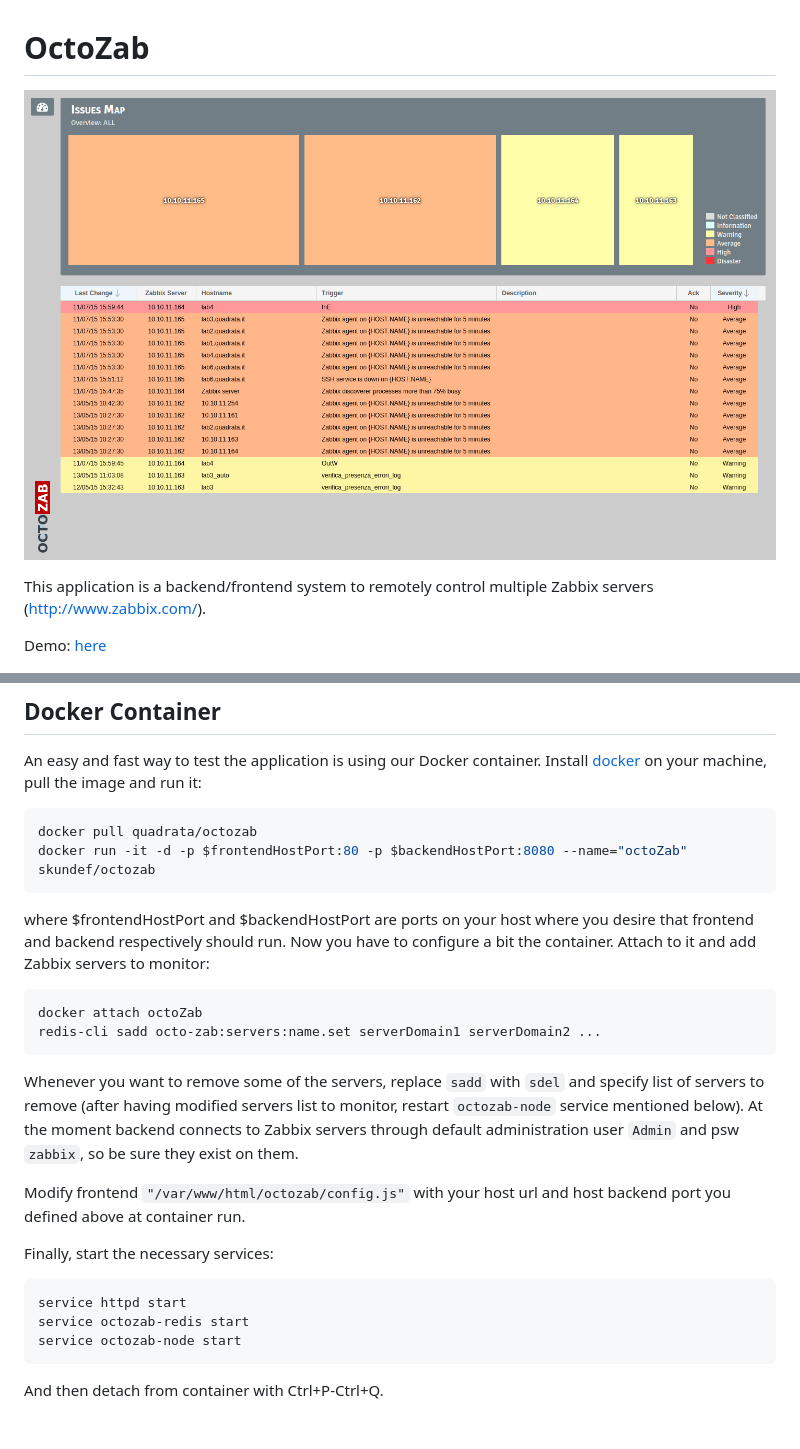
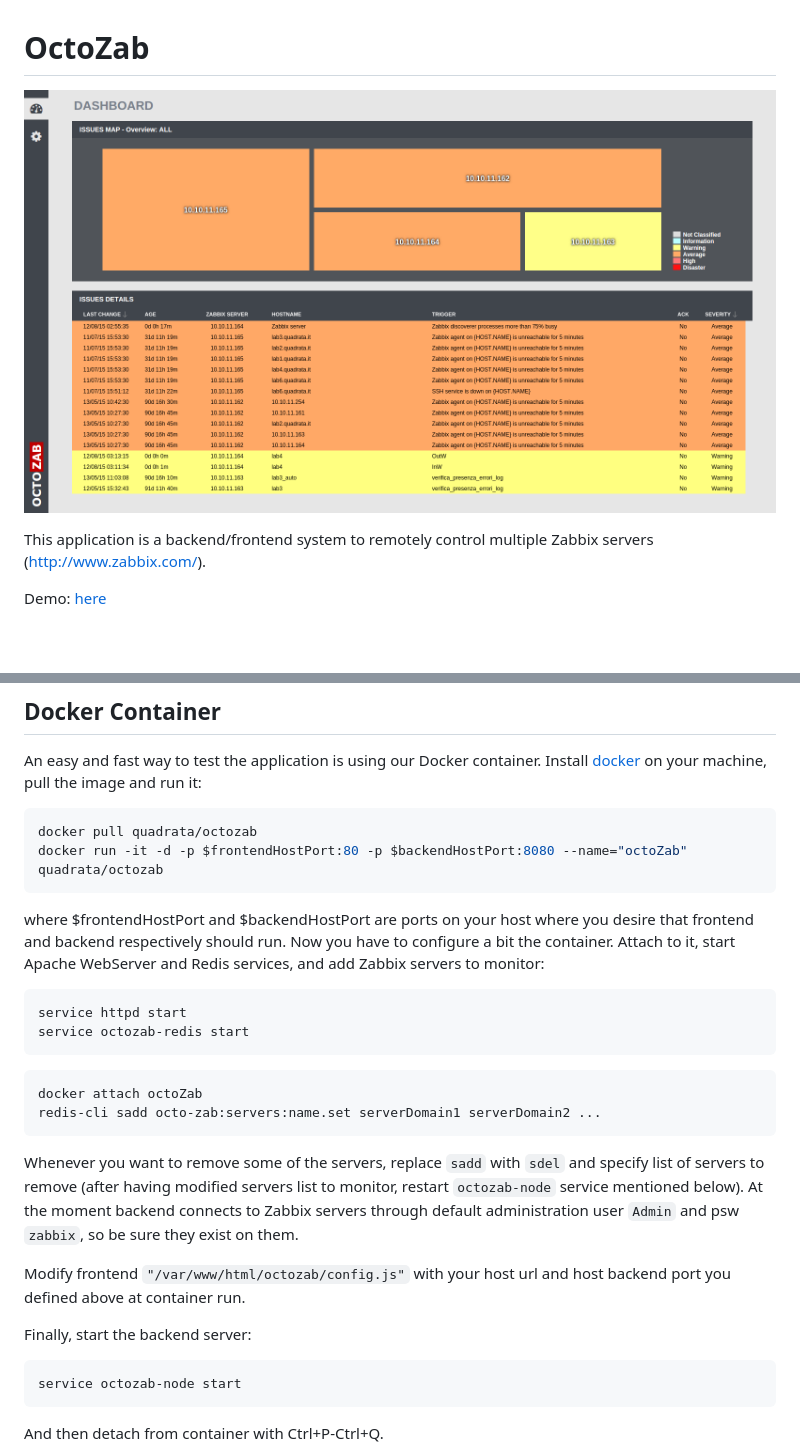
Before and after one commit to SKUndef/octo-zab, a Markdown page: Readme.md, 2 parts joined by grey strips. Rendered like a GitHub page; pictures changed too: resources/images/demo.png; blank space fills up the shorter version.

Commit message:
Fixed README with wrong instructions order about Docker container.

````diff
--- a/Readme.md
+++ b/Readme.md
@@ -31,10 +31,15 @@ An easy and fast way to test the application is using our Docker container. Inst
 
 ```shell
 docker pull quadrata/octozab
-docker run -it -d -p $frontendHostPort:80 -p $backendHostPort:8080 --name="octoZab" skundef/octozab
+docker run -it -d -p $frontendHostPort:80 -p $backendHostPort:8080 --name="octoZab" quadrata/octozab
 ```
 
-where $frontendHostPort and $backendHostPort are ports on your host where you desire that frontend and backend respectively should run. Now you have to configure a bit the container. Attach to it and add Zabbix servers to monitor:
+where $frontendHostPort and $backendHostPort are ports on your host where you desire that frontend and backend respectively should run. Now you have to configure a bit the container. Attach to it, start Apache WebServer and Redis services, and add Zabbix servers to monitor:
+
+```shell
+service httpd start
+service octozab-redis start
+```
 
 ```shell
 docker attach octoZab
@@ -45,11 +50,9 @@ Whenever you want to remove some of the servers, replace `sadd` with `sdel` and
 
 Modify frontend `"/var/www/html/octozab/config.js"` with your host url and host backend port you defined above at container run.
 
-Finally, start the necessary services:
+Finally, start the backend server:
 
 ```shell
-service httpd start
-service octozab-redis start
 service octozab-node start
 ```
 
````
